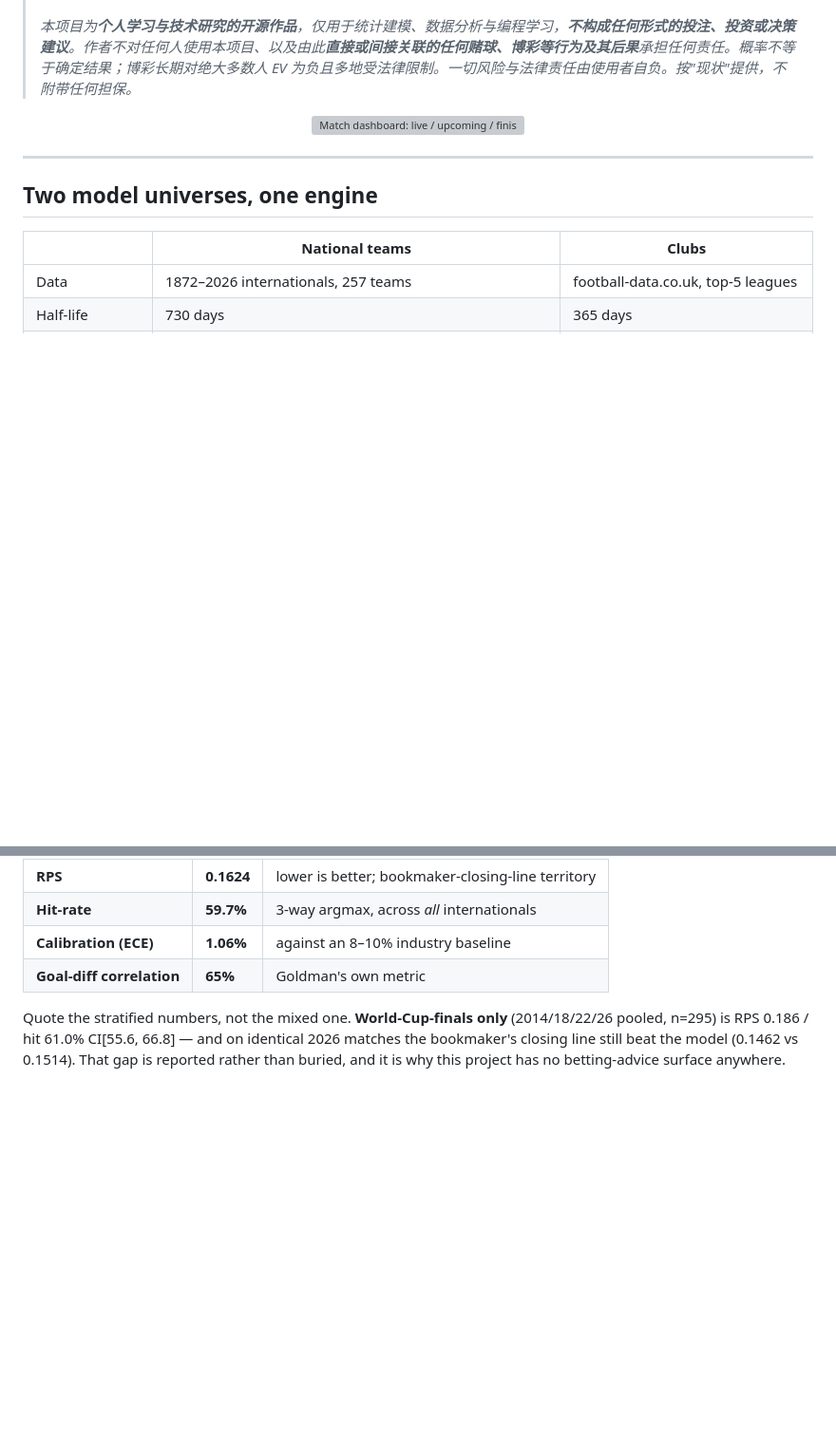
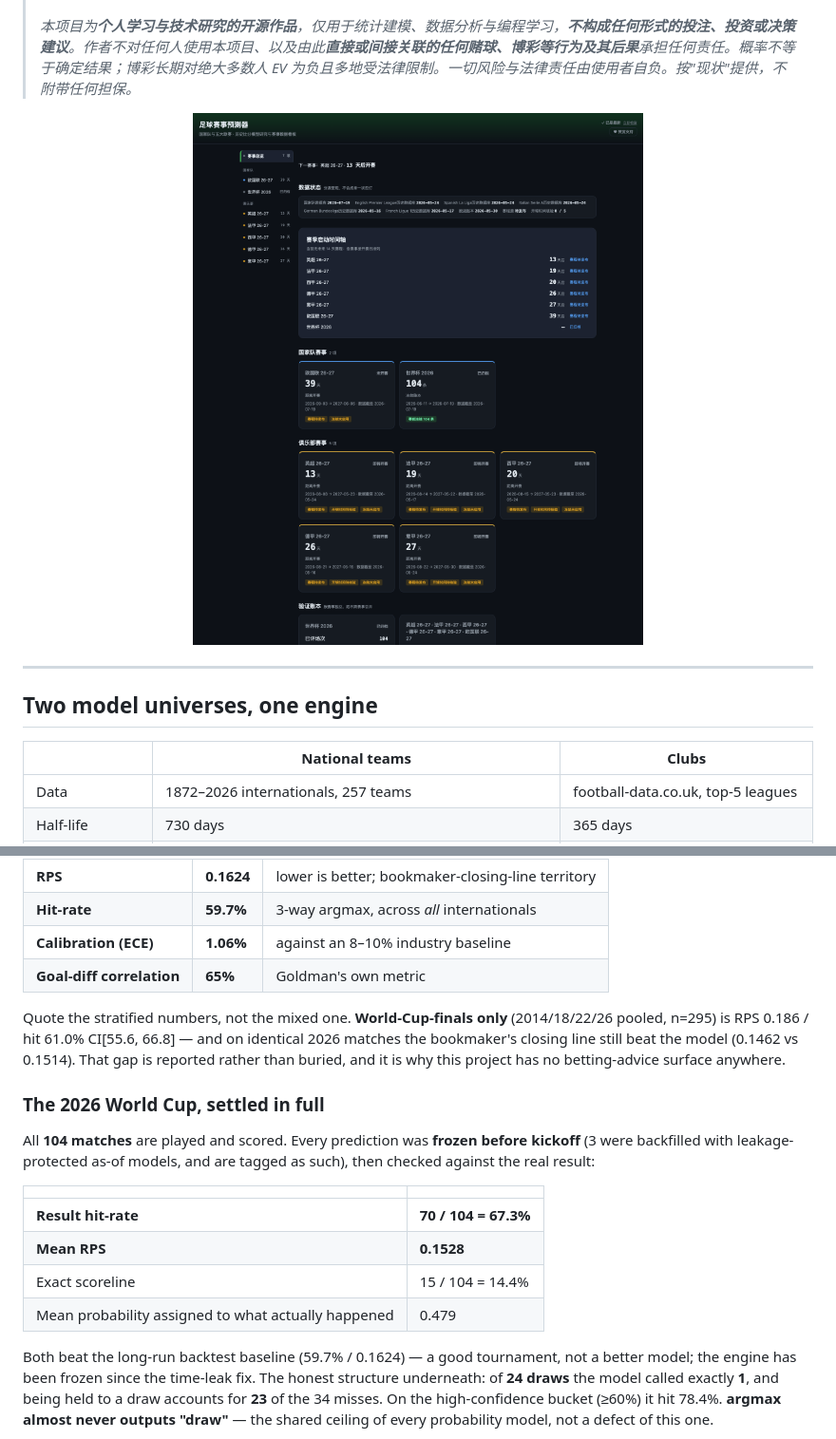
Before and after one commit to turingism/worldcup-predictor, a Markdown page: README.md, 2 parts joined by grey strips. Shown at 95% size. Rendered like a GitHub page; pictures changed too: docs/screenshot-home.png (added); blank space fills up the shorter version; grey boxes are pictures that could not be loaded.

```diff
--- a/README.md
+++ b/README.md
@@ -12,7 +12,7 @@ A Dixon-Coles double-Poisson engine fit on every international match from 1872
 > *本项目为**个人学习与技术研究的开源作品**，仅用于统计建模、数据分析与编程学习，**不构成任何形式的投注、投资或决策建议**。作者不对任何人使用本项目、以及由此**直接或间接关联的任何赌球、博彩等行为及其后果**承担任何责任。概率不等于确定结果；博彩长期对绝大多数人 EV 为负且多地受法律限制。一切风险与法律责任由使用者自负。按"现状"提供，不附带任何担保。*
 
 <p align="center">
-  <img src="./docs/screenshot-dashboard.png" alt="Match dashboard: live / upcoming / finished in one view, with day-grouped predictions and a per-match deep-report button" width="820">
+  <img src="./docs/screenshot-home.png" alt="Cross-event home overview: seven events grouped by national teams and clubs, per-source data freshness, season start timeline, and per-event verification ledgers kept strictly separate" width="820">
 </p>
 
 ---
@@ -48,3 +48,17 @@ Out-of-sample over ~1,388 international matches, trained only on pre-cutoff data
 | **Goal-diff correlation** | **65%** | Goldman's own metric |
 
 Quote the stratified numbers, not the mixed one. **World-Cup-finals only** (2014/18/22/26 pooled, n=295) is RPS 0.186 / hit 61.0% CI[55.6, 66.8] — and on identical 2026 matches the bookmaker's closing line still beat the model (0.1462 vs 0.1514). That gap is reported rather than buried, and it is why this project has no betting-advice surface anywhere.
+
+### The 2026 World Cup, settled in full
+
+All **104 matches** are played and scored. Every prediction was **frozen before kickoff** (3 were backfilled with leakage-protected as-of models, and are tagged as such), then checked against the real result:
+
+| | |
+|---|---|
+| **Result hit-rate** | **70 / 104 = 67.3%** |
+| **Mean RPS** | **0.1528** |
+| Exact scoreline | 15 / 104 = 14.4% |
+| Mean probability assigned to what actually happened | 0.479 |
+
+Both beat the long-run backtest baseline (59.7% / 0.1624) — a good tournament, not a better model; the engine has been frozen since the time-leak fix. The honest structure underneath: of **24 draws** the model called exactly **1**, and being held to a draw accounts for **23** of the 34 misses. On the high-confidence bucket (≥60%) it hit 78.4%. **argmax almost never outputs "draw"** — the shared ceiling of every probability model, not a defect of this one.
+
```
Also changed, not shown: other parts of README.md (+3 -0 lines), README.zh-CN.md (+18 -1 lines), README.zh-TW.md (+18 -1 lines), docs/screenshot-verify.png, 1 other file.
